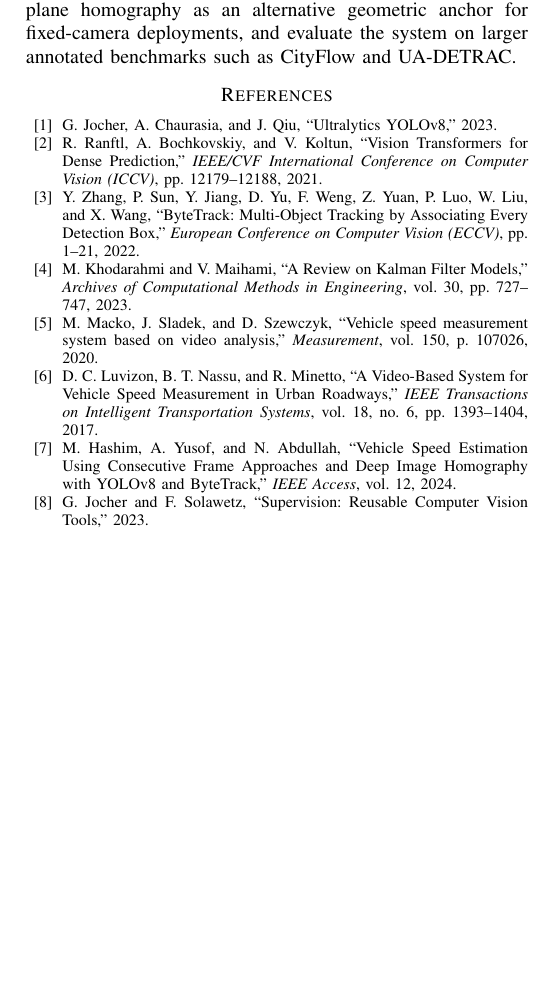
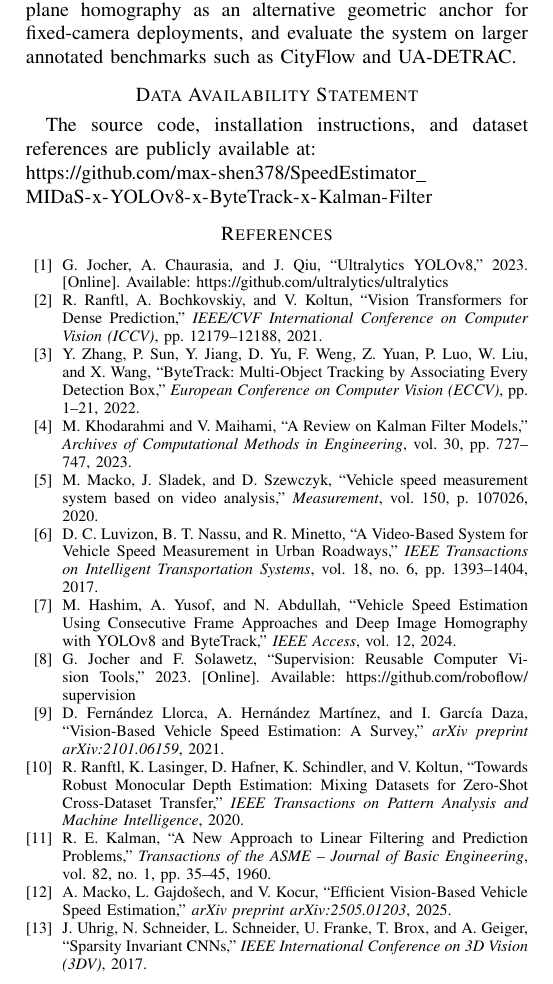
Before and after one commit to max-shen378/SpeedEstimator_MIDaS-x-YOLOv8-x-ByteTrack-x-Kalman-Filter, a LaTeX paper (paper/vehicle_speed_paper.tex): part of page 4 of 4, cut so that both start at the same text, the shorter picture padded with empty space. Compiled offline with pdfLaTeX.

Commit message:
Restore GitHub links and add 5 new references
Restored Data Availability Statement and ref URLs.
Added: Llorca 2021 survey, Ranftl 2020 TPAMI, Kalman 1960,
Macko 2025 arXiv, Uhrig 2017 3DV.

```diff
--- a/paper/vehicle_speed_paper.tex
+++ b/paper/vehicle_speed_paper.tex
@@ -459,11 +459,18 @@ for fixed-camera deployments, and evaluate the system on
 larger annotated benchmarks such as CityFlow and UA-DETRAC.
 
 % ─────────────────────────────────────────────────────────────
+\section*{Data Availability Statement}
+The source code, installation instructions, and dataset
+references are publicly available at:\\
+\url{https://github.com/max-shen378/SpeedEstimator_MIDaS-x-YOLOv8-x-ByteTrack-x-Kalman-Filter}
+
+% ─────────────────────────────────────────────────────────────
 \begin{thebibliography}{00}
 
 \bibitem{jocher2023yolov8}
 G. Jocher, A. Chaurasia, and J. Qiu,
 ``Ultralytics YOLOv8,'' 2023.
+[Online]. Available: \url{https://github.com/ultralytics/ultralytics}
 
 \bibitem{ranftl2022midas}
 R. Ranftl, A. Bochkovskiy, and V. Koltun,
@@ -506,6 +513,35 @@ and Deep Image Homography with YOLOv8 and ByteTrack,''
 \bibitem{sv2023}
 G. Jocher and F. Solawetz,
 ``Supervision: Reusable Computer Vision Tools,'' 2023.
+[Online]. Available: \url{https://github.com/roboflow/supervision}
+
+\bibitem{llorca2021survey}
+D. Fern\'andez Llorca, A. Hern\'andez Mart\'inez, and I. Garc\'ia Daza,
+``Vision-Based Vehicle Speed Estimation: A Survey,''
+\textit{arXiv preprint arXiv:2101.06159}, 2021.
+
+\bibitem{ranftl2020midas}
+R. Ranftl, K. Lasinger, D. Hafner, K. Schindler, and V. Koltun,
+``Towards Robust Monocular Depth Estimation: Mixing Datasets for
+Zero-Shot Cross-Dataset Transfer,''
+\textit{IEEE Transactions on Pattern Analysis and Machine Intelligence},
+2020.
+
+\bibitem{kalman1960}
+R. E. Kalman,
+``A New Approach to Linear Filtering and Prediction Problems,''
+\textit{Transactions of the ASME -- Journal of Basic Engineering},
+vol. 82, no. 1, pp. 35--45, 1960.
+
+\bibitem{macko2025efficient}
+A. Macko, L. Gajdo\v{s}ech, and V. Kocur,
+``Efficient Vision-Based Vehicle Speed Estimation,''
+\textit{arXiv preprint arXiv:2505.01203}, 2025.
+
+\bibitem{uhrig2017depth}
+J. Uhrig, N. Schneider, L. Schneider, U. Franke, T. Brox, and A. Geiger,
+``Sparsity Invariant CNNs,''
+\textit{IEEE International Conference on 3D Vision (3DV)}, 2017.
 
 \end{thebibliography}
 
```
Also changed, not shown: paper/vehicle_speed_paper.pdf.
